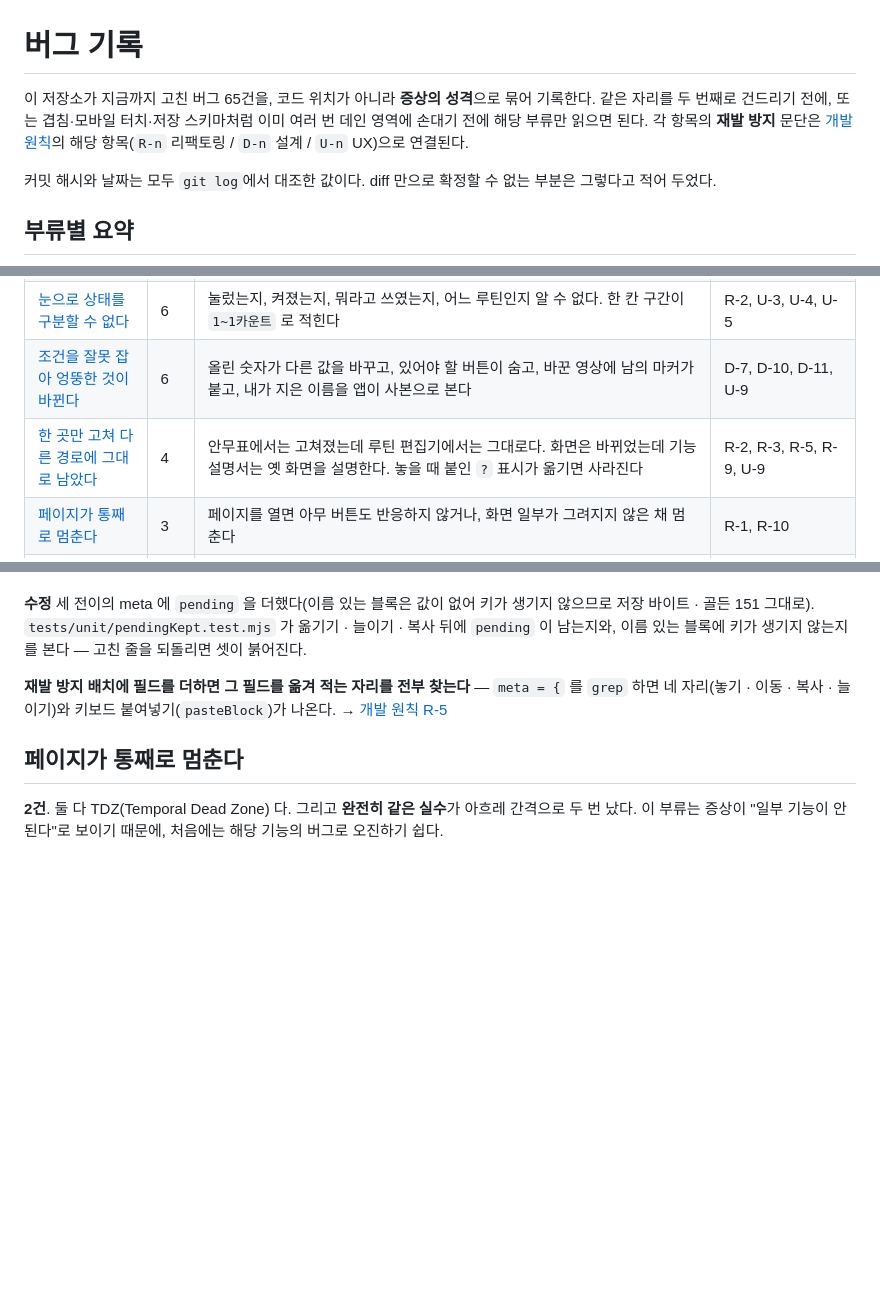
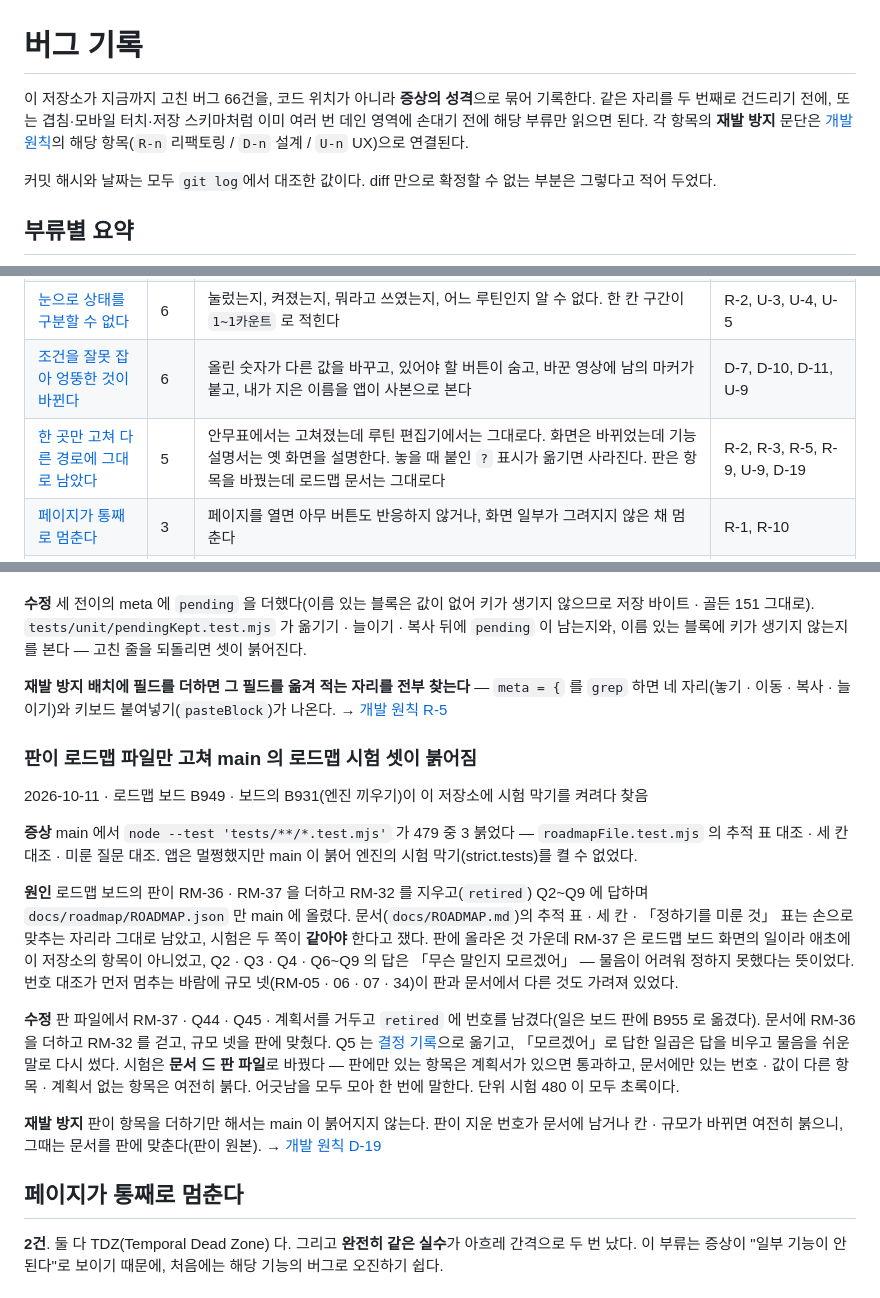
Before and after one commit to elsdy/swing-jazz-solo-choreo-editor, a Markdown page: docs/BUG_REPORTS.md, 3 parts joined by grey strips. Drawn GitHub-style; blank space fills up the shorter version.

```diff
--- a/docs/BUG_REPORTS.md
+++ b/docs/BUG_REPORTS.md
@@ -1,6 +1,6 @@
 # 버그 기록
 
-이 저장소가 지금까지 고친 버그 65건을, 코드 위치가 아니라 **증상의 성격**으로 묶어 기록한다. 같은 자리를 두 번째로 건드리기 전에, 또는 겹침·모바일 터치·저장 스키마처럼 이미 여러 번 데인 영역에 손대기 전에 해당 부류만 읽으면 된다. 각 항목의 **재발 방지** 문단은 [개발 원칙](PRINCIPLES.md)의 해당 항목(`R-n` 리팩토링 / `D-n` 설계 / `U-n` UX)으로 연결된다.
+이 저장소가 지금까지 고친 버그 66건을, 코드 위치가 아니라 **증상의 성격**으로 묶어 기록한다. 같은 자리를 두 번째로 건드리기 전에, 또는 겹침·모바일 터치·저장 스키마처럼 이미 여러 번 데인 영역에 손대기 전에 해당 부류만 읽으면 된다. 각 항목의 **재발 방지** 문단은 [개발 원칙](PRINCIPLES.md)의 해당 항목(`R-n` 리팩토링 / `D-n` 설계 / `U-n` UX)으로 연결된다.
 
 커밋 해시와 날짜는 모두 `git log`에서 대조한 값이다. diff 만으로 확정할 수 없는 부분은 그렇다고 적어 두었다.
 
@@ -14,7 +14,7 @@
 | [화면에 남거나, 없는 것이 보인다](#화면에-남거나-없는-것이-보인다) | 18 | 지운 것이 계속 떠 있거나, 방금 고른 것이 사라진다. 화면 크기 전용 버튼이 엉뚱한 화면에 뜨고, 있어야 할 손잡이가 말없이 걷어내진다. 새로 뜨는 입력칸·알림이 엉뚱한 자리에 뜨거나 가려진다 | R-4, R-6, R-8, D-16, U-1, U-2, U-12, U-13, U-14 |
 | [눈으로 상태를 구분할 수 없다](#눈으로-상태를-구분할-수-없다) | 6 | 눌렀는지, 켜졌는지, 뭐라고 쓰였는지, 어느 루틴인지 알 수 없다. 한 칸 구간이 `1~1카운트` 로 적힌다 | R-2, U-3, U-4, U-5 |
 | [조건을 잘못 잡아 엉뚱한 것이 바뀐다](#조건을-잘못-잡아-엉뚱한-것이-바뀐다) | 6 | 올린 숫자가 다른 값을 바꾸고, 있어야 할 버튼이 숨고, 바꾼 영상에 남의 마커가 붙고, 내가 지은 이름을 앱이 사본으로 본다 | D-7, D-10, D-11, U-9 |
-| [한 곳만 고쳐 다른 경로에 그대로 남았다](#한-곳만-고쳐-다른-경로에-그대로-남았다) | 4 | 안무표에서는 고쳐졌는데 루틴 편집기에서는 그대로다. 화면은 바뀌었는데 기능 설명서는 옛 화면을 설명한다. 놓을 때 붙인 `?` 표시가 옮기면 사라진다 | R-2, R-3, R-5, R-9, U-9 |
+| [한 곳만 고쳐 다른 경로에 그대로 남았다](#한-곳만-고쳐-다른-경로에-그대로-남았다) | 5 | 안무표에서는 고쳐졌는데 루틴 편집기에서는 그대로다. 화면은 바뀌었는데 기능 설명서는 옛 화면을 설명한다. 놓을 때 붙인 `?` 표시가 옮기면 사라진다. 판은 항목을 바꿨는데 로드맵 문서는 그대로다 | R-2, R-3, R-5, R-9, U-9, D-19 |
 | [페이지가 통째로 멈춘다](#페이지가-통째로-멈춘다) | 3 | 페이지를 열면 아무 버튼도 반응하지 않거나, 화면 일부가 그려지지 않은 채 멈춘다 | R-1, R-10 |
 | [말없이 아무 일도 하지 않는다](#말없이-아무-일도-하지-않는다) | 5 | 눌러도·적어도 아무 일이 없는데 오류도 없다. 한 값이 여러 표에 흩어져 있고 한 곳이 빠졌다. 실패를 삼켜 성공한 것처럼 보인다 | D-8, D-14 |
 | [붙였다 걷어낸 외부 연동](#붙였다-걷어낸-외부-연동) | 4 | 로그인·저장·목록 중 하나는 계속 실패한다 | D-8, D-9 |
@@ -851,6 +851,18 @@
 **수정** 세 전이의 meta 에 `pending` 을 더했다(이름 있는 블록은 값이 없어 키가 생기지 않으므로 저장 바이트 · 골든 151 그대로). `tests/unit/pendingKept.test.mjs` 가 옮기기 · 늘이기 · 복사 뒤에 `pending` 이 남는지와, 이름 있는 블록에 키가 생기지 않는지를 본다 — 고친 줄을 되돌리면 셋이 붉어진다.
 
 **재발 방지** **배치에 필드를 더하면 그 필드를 옮겨 적는 자리를 전부 찾는다** — `meta = {` 를 `grep` 하면 네 자리(놓기 · 이동 · 복사 · 늘이기)와 키보드 붙여넣기(`pasteBlock`)가 나온다. → [개발 원칙 R-5](PRINCIPLES.md#r-5)
+
+### 판이 로드맵 파일만 고쳐 main 의 로드맵 시험 셋이 붉어짐
+
+2026-10-11 · 로드맵 보드 B949 · 보드의 B931(엔진 끼우기)이 이 저장소에 시험 막기를 켜려다 찾음
+
+**증상** main 에서 `node --test 'tests/**/*.test.mjs'` 가 479 중 3 붉었다 — `roadmapFile.test.mjs` 의 추적 표 대조 · 세 칸 대조 · 미룬 질문 대조. 앱은 멀쩡했지만 main 이 붉어 엔진의 시험 막기(strict.tests)를 켤 수 없었다.
+
+**원인** 로드맵 보드의 판이 RM-36 · RM-37 을 더하고 RM-32 를 지우고(`retired`) Q2~Q9 에 답하며 `docs/roadmap/ROADMAP.json` 만 main 에 올렸다. 문서(`docs/ROADMAP.md`)의 추적 표 · 세 칸 · 「정하기를 미룬 것」 표는 손으로 맞추는 자리라 그대로 남았고, 시험은 두 쪽이 **같아야** 한다고 쟀다. 판에 올라온 것 가운데 RM-37 은 로드맵 보드 화면의 일이라 애초에 이 저장소의 항목이 아니었고, Q2 · Q3 · Q4 · Q6~Q9 의 답은 「무슨 말인지 모르겠어」 — 물음이 어려워 정하지 못했다는 뜻이었다. 번호 대조가 먼저 멈추는 바람에 규모 넷(RM-05 · 06 · 07 · 34)이 판과 문서에서 다른 것도 가려져 있었다.
+
+**수정** 판 파일에서 RM-37 · Q44 · Q45 · 계획서를 거두고 `retired` 에 번호를 남겼다(일은 보드 판에 B955 로 옮겼다). 문서에 RM-36 을 더하고 RM-32 를 걷고, 규모 넷을 판에 맞췄다. Q5 는 [결정 기록](DECISIONS.md#브라우저-시험-도구는-개발할-때만-들인다-2026-10-01-q5)으로 옮기고, 「모르겠어」로 답한 일곱은 답을 비우고 물음을 쉬운 말로 다시 썼다. 시험은 **문서 ⊆ 판 파일**로 바꿨다 — 판에만 있는 항목은 계획서가 있으면 통과하고, 문서에만 있는 번호 · 값이 다른 항목 · 계획서 없는 항목은 여전히 붉다. 어긋남을 모두 모아 한 번에 말한다. 단위 시험 480 이 모두 초록이다.
+
+**재발 방지** 판이 항목을 더하기만 해서는 main 이 붉어지지 않는다. 판이 지운 번호가 문서에 남거나 칸 · 규모가 바뀌면 여전히 붉으니, 그때는 문서를 판에 맞춘다(판이 원본). → [개발 원칙 D-19](PRINCIPLES.md#d-19)
 
 ## 페이지가 통째로 멈춘다
 
```
Also changed, not shown: other parts of docs/BUG_REPORTS.md (+1 -1 lines), docs/PRINCIPLES.md (+19 -0 lines).
